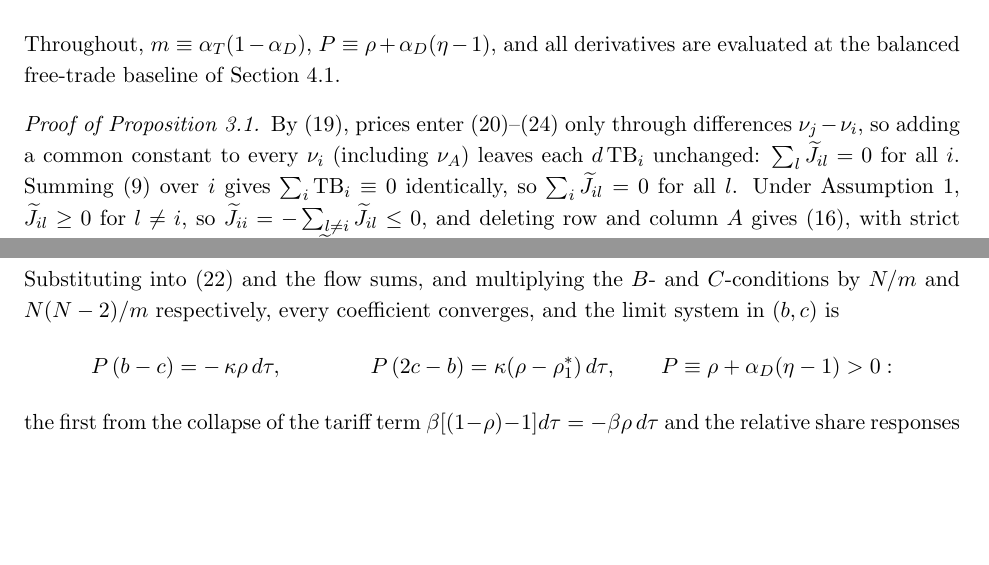
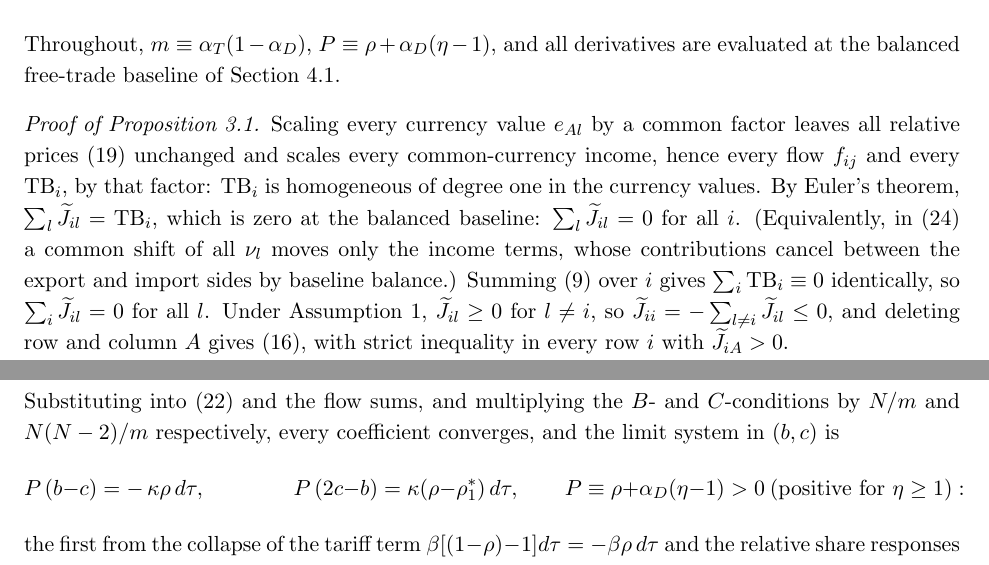
Before and after one commit to jasonzhixinglu/tariff-exchange-rates, a LaTeX document (notes/model_derivations.tex): two parts of pages 13 and 17 of 17, joined at a grey line, cut so that both start at the same text, the shorter picture padded with empty space. Compiled offline with pdfLaTeX.

Commit message:
docs: fix homogeneity argument in ML proof (Euler at balanced baseline); audit pass
Co-Authored-By: Claude Fable 5 <noreply@anthropic.com>

```diff
--- a/notes/model_derivations.tex
+++ b/notes/model_derivations.tex
@@ -599,7 +599,7 @@ war threshold & --- & $\rho_1^*$ & $\rho_1^*$, independent of $N$ \\
 Throughout, $m \equiv \alpha_T(1-\alpha_D)$, $P \equiv \rho + \alpha_D(\eta-1)$, and all derivatives are evaluated at the balanced free-trade baseline of Section 4.1.
 
 \begin{proof}[Proof of Proposition \ref{res:mml}]
-By \eqref{eq:dp}, prices enter \eqref{eq:dindex}--\eqref{eq:dtb} only through differences $\nu_j - \nu_i$, so adding a common constant to every $\nu_i$ (including $\nu_A$) leaves each $d\,\mathrm{TB}_i$ unchanged: $\sum_l \widetilde J_{il} = 0$ for all $i$. Summing \eqref{eq:tb} over $i$ gives $\sum_i \mathrm{TB}_i \equiv 0$ identically, so $\sum_i \widetilde J_{il} = 0$ for all $l$. Under Assumption \ref{as:gs}, $\widetilde J_{il} \geq 0$ for $l \neq i$, so $\widetilde J_{ii} = -\sum_{l \neq i} \widetilde J_{il} \leq 0$, and deleting row and column $A$ gives \eqref{eq:diagdom}, with strict inequality in every row $i$ with $\widetilde J_{iA} > 0$.
+Scaling every currency value $e_{Al}$ by a common factor leaves all relative prices \eqref{eq:dp} unchanged and scales every common-currency income, hence every flow $f_{ij}$ and every $\mathrm{TB}_i$, by that factor: $\mathrm{TB}_i$ is homogeneous of degree one in the currency values. By Euler's theorem, $\sum_l \widetilde J_{il} = \mathrm{TB}_i$, which is zero at the balanced baseline: $\sum_l \widetilde J_{il} = 0$ for all $i$. (Equivalently, in \eqref{eq:dtb} a common shift of all $\nu_l$ moves only the income terms, whose contributions cancel between the export and import sides by baseline balance.) Summing \eqref{eq:tb} over $i$ gives $\sum_i \mathrm{TB}_i \equiv 0$ identically, so $\sum_i \widetilde J_{il} = 0$ for all $l$. Under Assumption \ref{as:gs}, $\widetilde J_{il} \geq 0$ for $l \neq i$, so $\widetilde J_{ii} = -\sum_{l \neq i} \widetilde J_{il} \leq 0$, and deleting row and column $A$ gives \eqref{eq:diagdom}, with strict inequality in every row $i$ with $\widetilde J_{iA} > 0$.
 
 Thus $-J$ is a Z-matrix (nonpositive off-diagonal entries) whose rows are diagonally dominant with nonnegative diagonal, irreducible, with strict dominance in at least one row. Its diagonal is strictly positive: $|J_{ii}| = 0$ would force row $i$ of $J$ to vanish, contradicting irreducibility. Write $-J = D - B$ with $D = \operatorname{diag}(-J) > 0$ and $B \geq 0$. Row dominance makes every row sum of $D^{-1}B$ at most one, strictly less in some row; with irreducibility, its spectral radius satisfies $r \equiv \rho(D^{-1}B) < 1$. Hence
 \[
@@ -758,7 +758,7 @@ P\,(b - c) = -\,\kappa\rho\, d\tau,
 \qquad\qquad
 P\,(2c - b) = \kappa(\rho - \rho_1^*)\, d\tau,
 \qquad
-P \equiv \rho + \alpha_D(\eta-1) > 0 :
+P \equiv \rho + \alpha_D(\eta-1) > 0 \ \text{(positive for $\eta \geq 1$)} :
 \]
 the first from the collapse of the tariff term $\beta[(1-\rho) - 1]d\tau = -\beta\rho\,d\tau$ and the relative share responses between $B$ and the bystanders; the second from $A$'s diversion toward $C$ net of $C$'s exposure to $B$, whose $d\tau$ coefficient is $\kappa[\rho - 1 + (1-\eta)\alpha_D + m] = \kappa(\rho - \rho_1^*)$. The limit matrix $P\left(\begin{smallmatrix} 1 & -1 \\ -1 & 2 \end{smallmatrix}\right)$ has determinant $P^2 > 0$, so the solution of the exact system converges to the solution of the limit system: adding the two equations, $c = -\kappa\rho_1^*\, d\tau / P$. The NEER weights are $w_{AB} = \beta = O(N^{-1})$ and $w_{AC} = \gamma$ with $(N-2)\gamma \to 1$, so
 \[
```
Also changed, not shown: REVISION_CHANGES.md (+4 -0 lines), notes/model_derivations.pdf, notes/model_derivations.tex (2 more changed lines).
